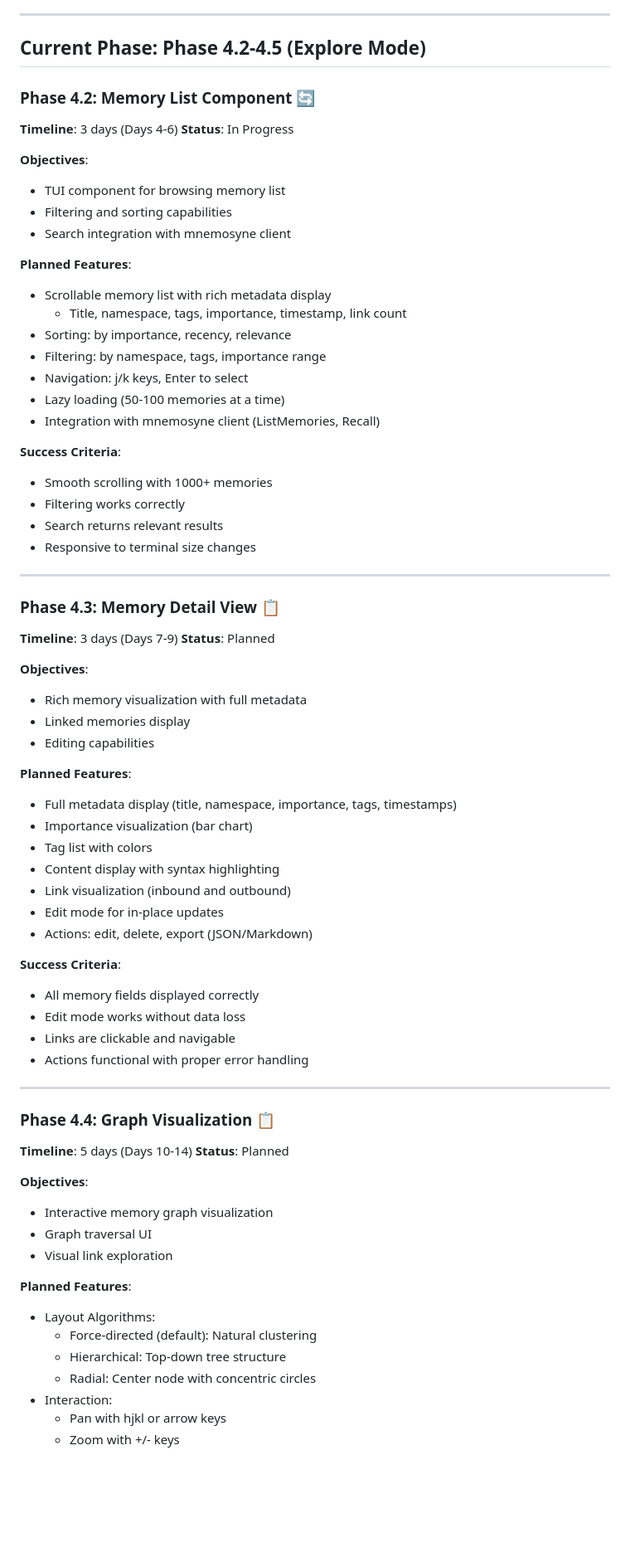
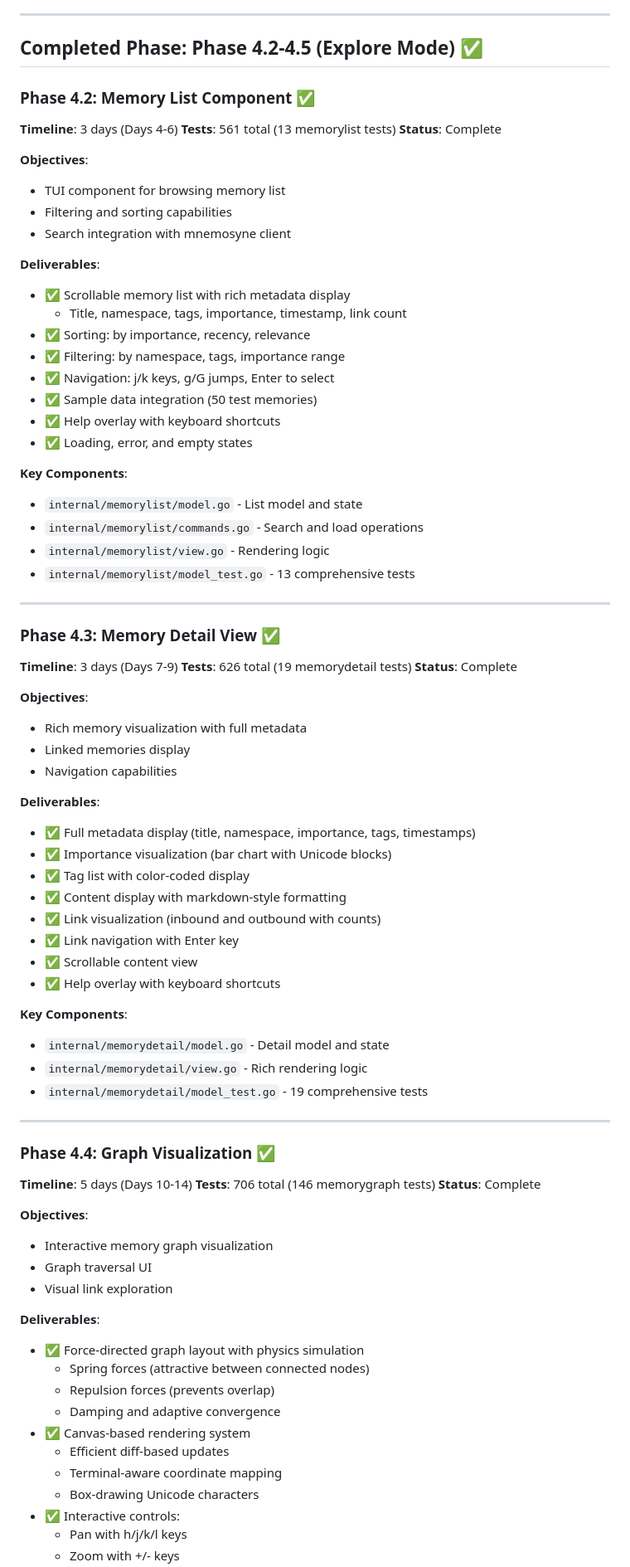
Before and after one commit to rand/pedantic_raven, a Markdown page: ROADMAP.md, the part around one of its changes. Shown at 83% size. GitHub-like rendering; blank space fills up the shorter version.

```diff
--- a/ROADMAP.md
+++ b/ROADMAP.md
@@ -193,77 +194,85 @@ Pedantic Raven is an interactive terminal-based context engineering environment
 
 ---
 
-## Current Phase: Phase 4.2-4.5 (Explore Mode)
+## Completed Phase: Phase 4.2-4.5 (Explore Mode) ✅
 
-### Phase 4.2: Memory List Component 🔄
+### Phase 4.2: Memory List Component ✅
 
 **Timeline**: 3 days (Days 4-6)
-**Status**: In Progress
+**Tests**: 561 total (13 memorylist tests)
+**Status**: Complete
 
 **Objectives**:
 - TUI component for browsing memory list
 - Filtering and sorting capabilities
 - Search integration with mnemosyne client
 
-**Planned Features**:
-- Scrollable memory list with rich metadata display
+**Deliverables**:
+- ✅ Scrollable memory list with rich metadata display
   - Title, namespace, tags, importance, timestamp, link count
-- Sorting: by importance, recency, relevance
-- Filtering: by namespace, tags, importance range
-- Navigation: j/k keys, Enter to select
-- Lazy loading (50-100 memories at a time)
-- Integration with mnemosyne client (ListMemories, Recall)
+- ✅ Sorting: by importance, recency, relevance
+- ✅ Filtering: by namespace, tags, importance range
+- ✅ Navigation: j/k keys, g/G jumps, Enter to select
+- ✅ Sample data integration (50 test memories)
+- ✅ Help overlay with keyboard shortcuts
+- ✅ Loading, error, and empty states
 
-**Success Criteria**:
-- Smooth scrolling with 1000+ memories
-- Filtering works correctly
-- Search returns relevant results
-- Responsive to terminal size changes
+**Key Components**:
+- `internal/memorylist/model.go` - List model and state
+- `internal/memorylist/commands.go` - Search and load operations
+- `internal/memorylist/view.go` - Rendering logic
+- `internal/memorylist/model_test.go` - 13 comprehensive tests
 
 ---
 
-### Phase 4.3: Memory Detail View 📋
+### Phase 4.3: Memory Detail View ✅
 
 **Timeline**: 3 days (Days 7-9)
-**Status**: Planned
+**Tests**: 626 total (19 memorydetail tests)
+**Status**: Complete
 
 **Objectives**:
 - Rich memory visualization with full metadata
 - Linked memories display
-- Editing capabilities
+- Navigation capabilities
 
-**Planned Features**:
-- Full metadata display (title, namespace, importance, tags, timestamps)
-- Importance visualization (bar chart)
-- Tag list with colors
-- Content display with syntax highlighting
-- Link visualization (inbound and outbound)
-- Edit mode for in-place updates
-- Actions: edit, delete, export (JSON/Markdown)
+**Deliverables**:
+- ✅ Full metadata display (title, namespace, importance, tags, timestamps)
+- ✅ Importance visualization (bar chart with Unicode blocks)
+- ✅ Tag list with color-coded display
+- ✅ Content display with markdown-style formatting
+- ✅ Link visualization (inbound and outbound with counts)
+- ✅ Link navigation with Enter key
+- ✅ Scrollable content view
+- ✅ Help overlay with keyboard shortcuts
 
-**Success Criteria**:
-- All memory fields displayed correctly
-- Edit mode works without data loss
-- Links are clickable and navigable
-- Actions functional with proper error handling
+**Key Components**:
+- `internal/memorydetail/model.go` - Detail model and state
+- `internal/memorydetail/view.go` - Rich rendering logic
+- `internal/memorydetail/model_test.go` - 19 comprehensive tests
 
 ---
 
-### Phase 4.4: Graph Visualization 📋
+### Phase 4.4: Graph Visualization ✅
 
 **Timeline**: 5 days (Days 10-14)
-**Status**: Planned
+**Tests**: 706 total (146 memorygraph tests)
+**Status**: Complete
 
 **Objectives**:
 - Interactive memory graph visualization
 - Graph traversal UI
 - Visual link exploration
 
-**Planned Features**:
-- Layout Algorithms:
-  - Force-directed (default): Natural clustering
-  - Hierarchical: Top-down tree structure
-  - Radial: Center node with concentric circles
-- Interaction:
-  - Pan with hjkl or arrow keys
+**Deliverables**:
+- ✅ Force-directed graph layout with physics simulation
+  - Spring forces (attractive between connected nodes)
+  - Repulsion forces (prevents overlap)
+  - Damping and adaptive convergence
+- ✅ Canvas-based rendering system
+  - Efficient diff-based updates
+  - Terminal-aware coordinate mapping
+  - Box-drawing Unicode characters
+- ✅ Interactive controls:
+  - Pan with h/j/k/l keys
   - Zoom with +/- keys
```
Also changed, not shown: other parts of ROADMAP.md (+125 -57 lines).
